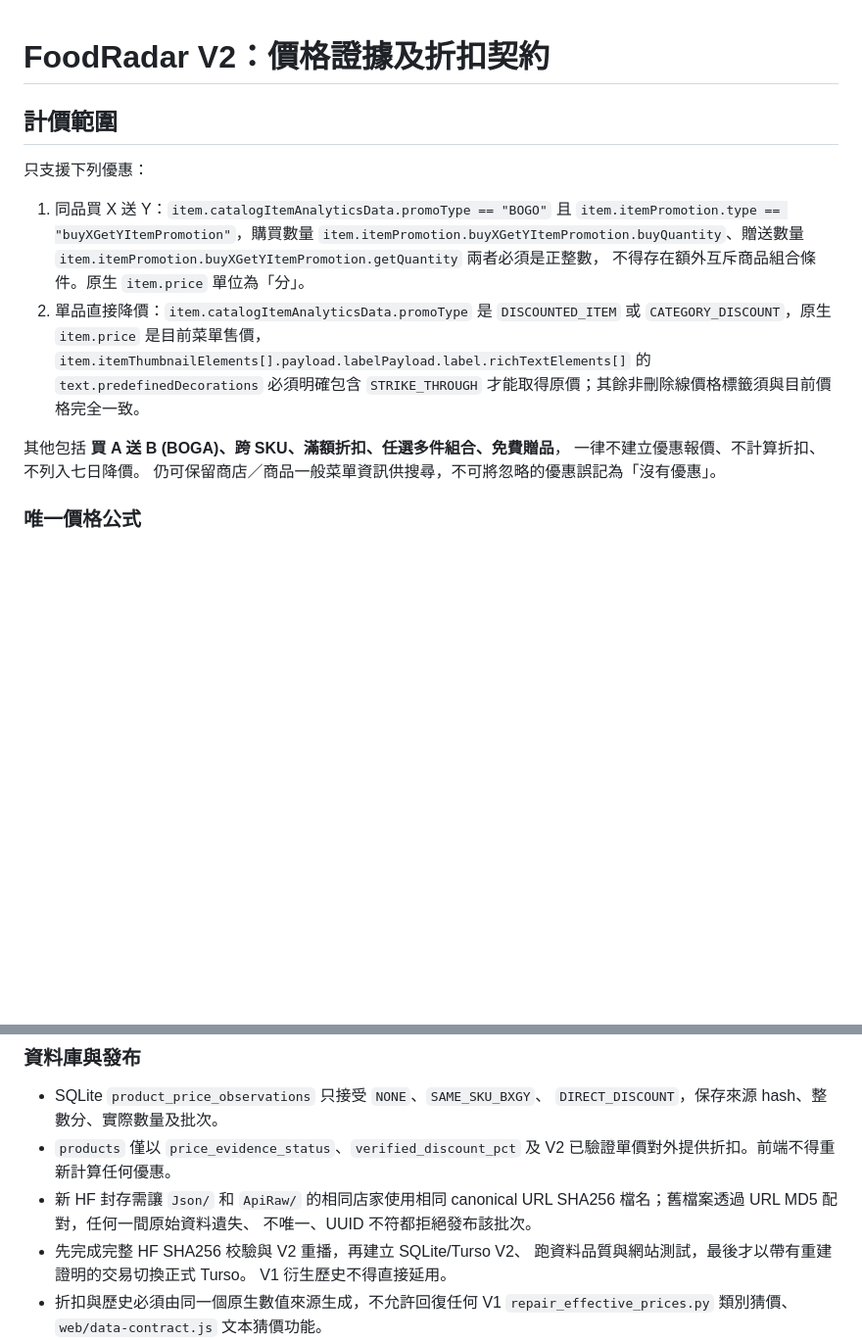
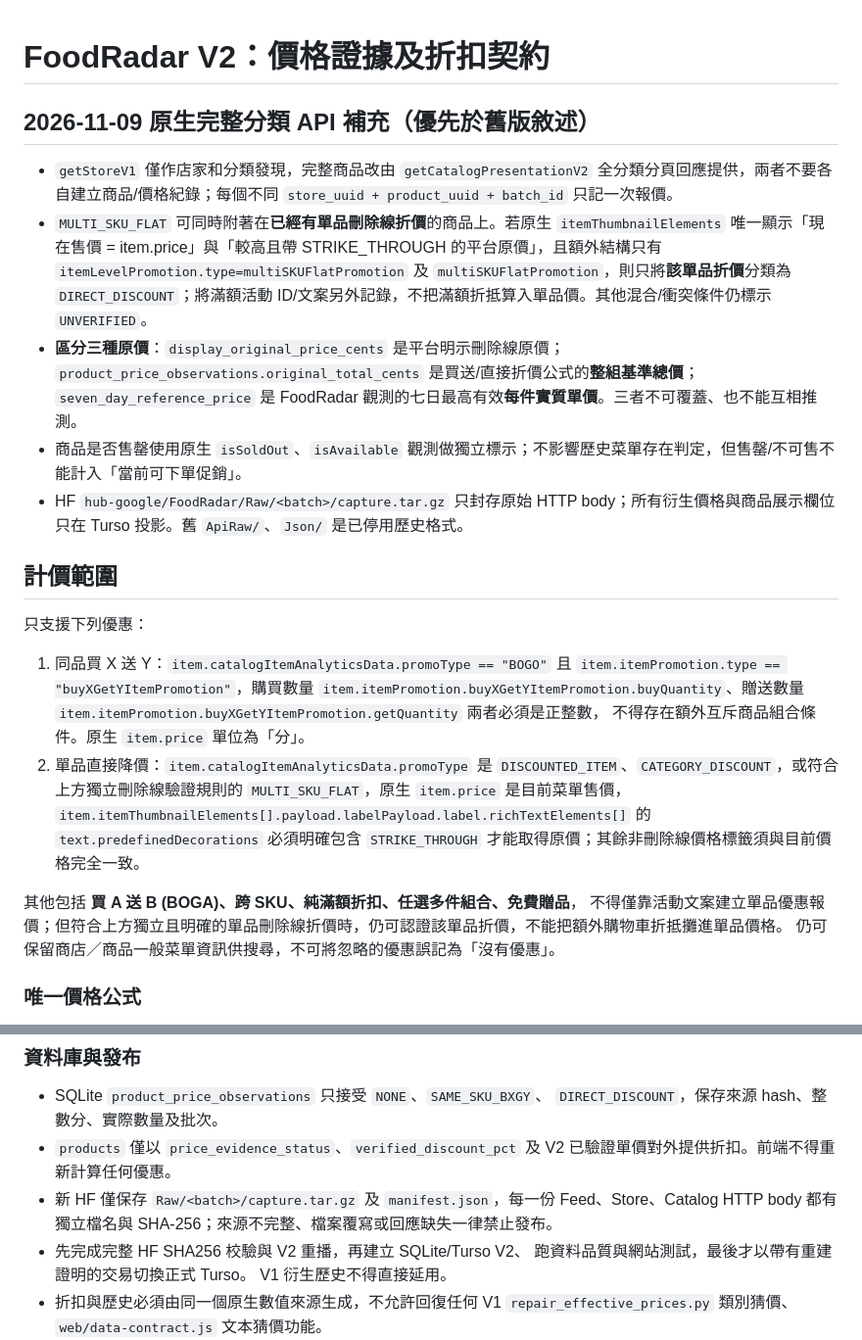
Before and after one commit to fafagoback/FoodRadar, a Markdown page: PRICE_V2.md, 2 parts joined by grey strips. Shown at 98% size. Rendered like a GitHub page; blank space fills up the shorter version.

Commit message:
docs(price): distinguish platform list price, cart threshold and seven-day historical baseline

```diff
--- a/PRICE_V2.md
+++ b/PRICE_V2.md
@@ -1,4 +1,12 @@
 # FoodRadar V2：價格證據及折扣契約
+
+## 2026-11-09 原生完整分類 API 補充（優先於舊版敘述）
+
+- `getStoreV1` 僅作店家和分類發現，完整商品改由 `getCatalogPresentationV2` 全分類分頁回應提供，兩者不要各自建立商品/價格紀錄；每個不同 `store_uuid + product_uuid + batch_id` 只記一次報價。
+- `MULTI_SKU_FLAT` 可同時附著在**已經有單品刪除線折價**的商品上。若原生 `itemThumbnailElements` 唯一顯示「現在售價 = item.price」與「較高且帶 STRIKE_THROUGH 的平台原價」，且額外結構只有 `itemLevelPromotion.type=multiSKUFlatPromotion` 及 `multiSKUFlatPromotion`，則只將**該單品折價**分類為 `DIRECT_DISCOUNT`；將滿額活動 ID/文案另外記錄，不把滿額折抵算入單品價。其他混合/衝突條件仍標示 `UNVERIFIED`。
+- **區分三種原價**：`display_original_price_cents` 是平台明示刪除線原價；`product_price_observations.original_total_cents` 是買送/直接折價公式的**整組基準總價**；`seven_day_reference_price` 是 FoodRadar 觀測的七日最高有效**每件實質單價**。三者不可覆蓋、也不能互相推測。
+- 商品是否售罄使用原生 `isSoldOut`、`isAvailable` 觀測做獨立標示；不影響歷史菜單存在判定，但售罄/不可售不能計入「當前可下單促銷」。
+- HF `hub-google/FoodRadar/Raw/<batch>/capture.tar.gz` 只封存原始 HTTP body；所有衍生價格與商品展示欄位只在 Turso 投影。舊 `ApiRaw/`、`Json/` 是已停用歷史格式。
 
 ## 計價範圍
 只支援下列優惠：
@@ -8,13 +16,13 @@
    `item.itemPromotion.buyXGetYItemPromotion.getQuantity` 兩者必須是正整數，
    不得存在額外互斥商品組合條件。原生 `item.price` 單位為「分」。
 2. 單品直接降價：`item.catalogItemAnalyticsData.promoType` 是
-   `DISCOUNTED_ITEM` 或 `CATEGORY_DISCOUNT`，原生 `item.price`
+   `DISCOUNTED_ITEM`、`CATEGORY_DISCOUNT`，或符合上方獨立刪除線驗證規則的 `MULTI_SKU_FLAT`，原生 `item.price`
    是目前菜單售價，`item.itemThumbnailElements[].payload.labelPayload.label.richTextElements[]`
    的 `text.predefinedDecorations` 必須明確包含 `STRIKE_THROUGH`
    才能取得原價；其餘非刪除線價格標籤須與目前價格完全一致。
 
-其他包括 **買 A 送 B (BOGA)、跨 SKU、滿額折扣、任選多件組合、免費贈品**，
-一律不建立優惠報價、不計算折扣、不列入七日降價。
+其他包括 **買 A 送 B (BOGA)、跨 SKU、純滿額折扣、任選多件組合、免費贈品**，
+不得僅靠活動文案建立單品優惠報價；但符合上方獨立且明確的單品刪除線折價時，仍可認證該單品折價，不能把額外購物車折抵攤進單品價格。
 仍可保留商店／商品一般菜單資訊供搜尋，不可將忽略的優惠誤記為「沒有優惠」。
 
 ### 唯一價格公式
@@ -53,9 +61,7 @@ discount_percentage = (Decimal(original_total_cents - payable_total_cents) * 100
   `DIRECT_DISCOUNT`，保存來源 hash、整數分、實際數量及批次。
 - `products` 僅以 `price_evidence_status`、`verified_discount_pct`
   及 V2 已驗證單價對外提供折扣。前端不得重新計算任何優惠。
-- 新 HF 封存需讓 `Json/` 和 `ApiRaw/` 的相同店家使用相同 canonical
-  URL SHA256 檔名；舊檔案透過 URL MD5 配對，任何一間原始資料遺失、
-  不唯一、UUID 不符都拒絕發布該批次。
+- 新 HF 僅保存 `Raw/<batch>/capture.tar.gz` 及 `manifest.json`，每一份 Feed、Store、Catalog HTTP body 都有獨立檔名與 SHA-256；來源不完整、檔案覆寫或回應缺失一律禁止發布。
 - 先完成完整 HF SHA256 校驗與 V2 重播，再建立 SQLite/Turso V2、
   跑資料品質與網站測試，最後才以帶有重建證明的交易切換正式 Turso。
   V1 衍生歷史不得直接延用。
```
